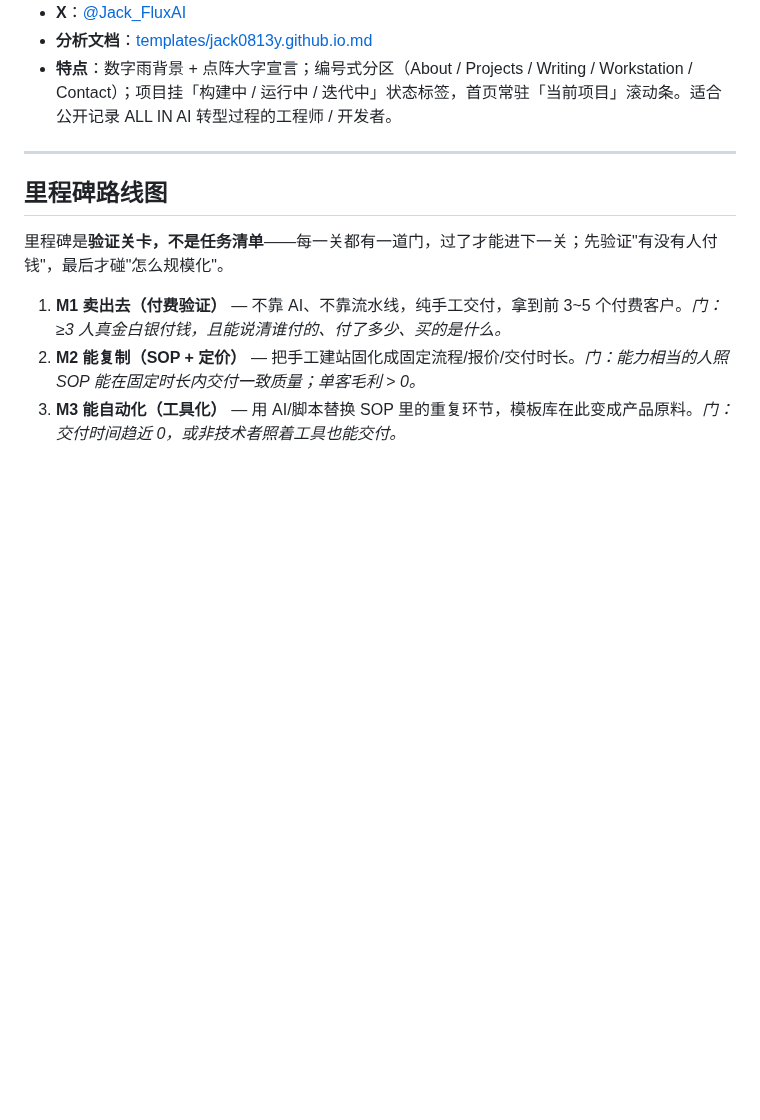
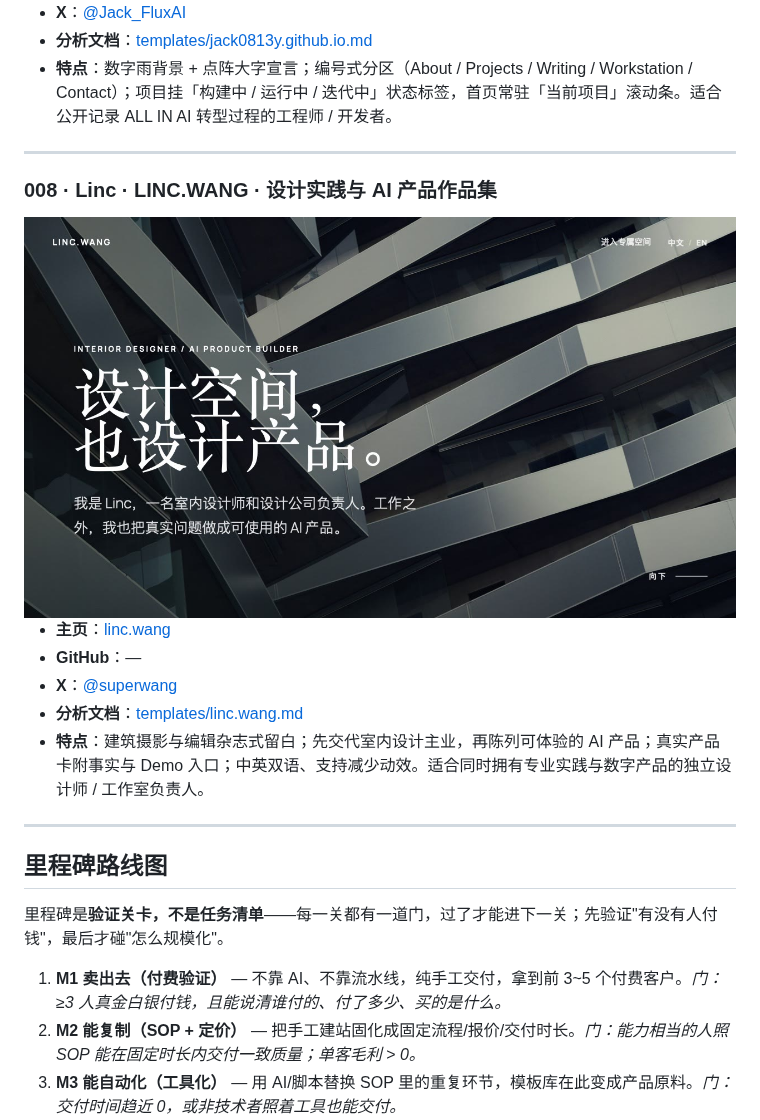
Before and after one commit to KOSXAI/Personal-website-ai, a Markdown page: README.zh.md, the part around the change. Rendered like a GitHub page; pictures changed too: templates/linc.wang-home.jpg (added); blank space fills up the shorter version.

```diff
--- a/README.zh.md
+++ b/README.zh.md
@@ -107,6 +107,18 @@ AI 时代，让每个人都能拥有一张属于自己的**数字名片** ——
 
 ---
 
+### 008 · Linc · LINC.WANG · 设计实践与 AI 产品作品集
+
+<img src="templates/linc.wang-home.jpg" alt="linc.wang 预览" width="100%">
+
+- **主页**：[linc.wang](https://linc.wang)
+- **GitHub**：—
+- **X**：[@superwang](https://x.com/superwang)
+- **分析文档**：[templates/linc.wang.md](templates/linc.wang.md)
+- **特点**：建筑摄影与编辑杂志式留白；先交代室内设计主业，再陈列可体验的 AI 产品；真实产品卡附事实与 Demo 入口；中英双语、支持减少动效。适合同时拥有专业实践与数字产品的独立设计师 / 工作室负责人。
+
+---
+
 ## 里程碑路线图
 
 里程碑是**验证关卡，不是任务清单**——每一关都有一道门，过了才能进下一关；先验证"有没有人付钱"，最后才碰"怎么规模化"。
```
Also changed, not shown: README.md (+12 -0 lines), templates/linc.wang.md (added, +32 -0 lines), site/assets/linc.wang-home.jpg (added), 1 other file.
